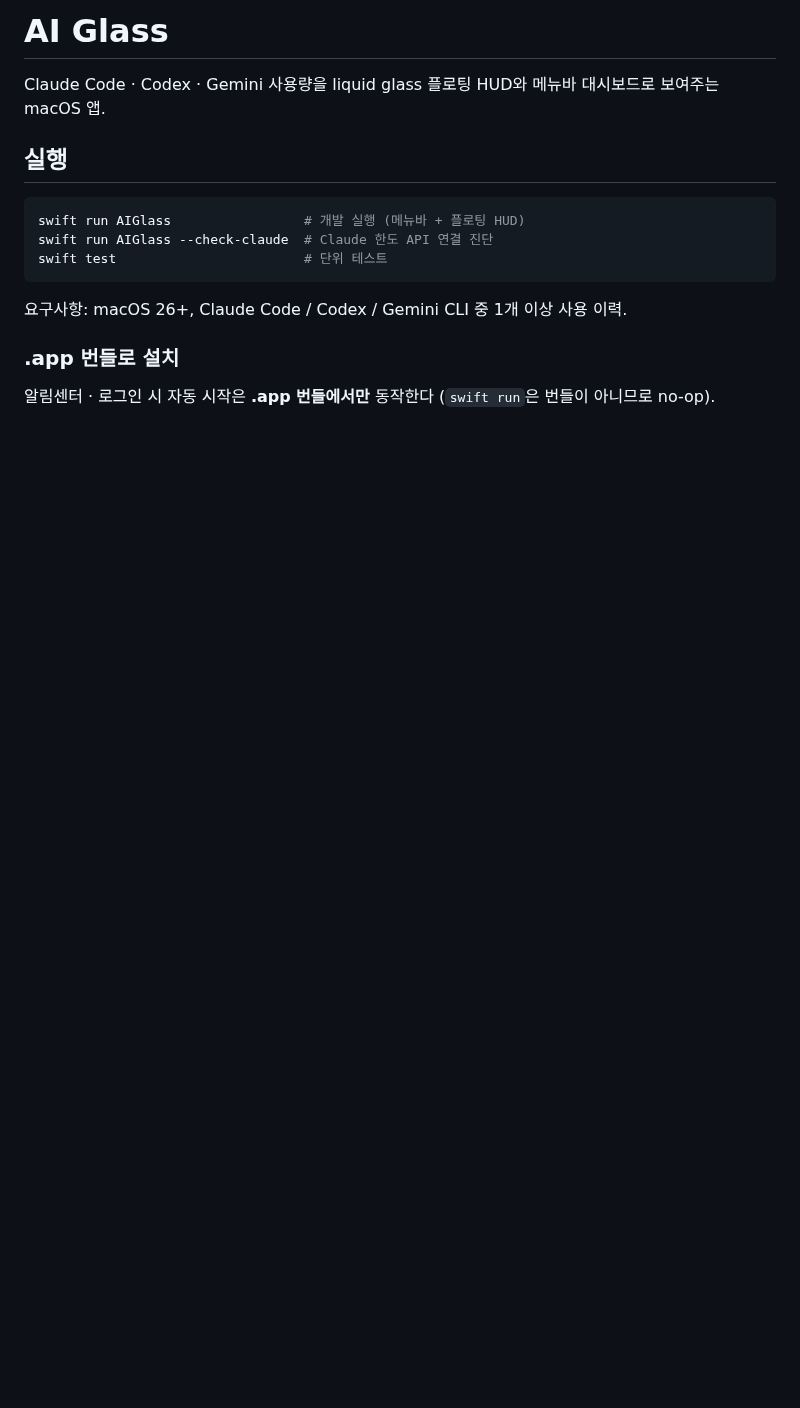
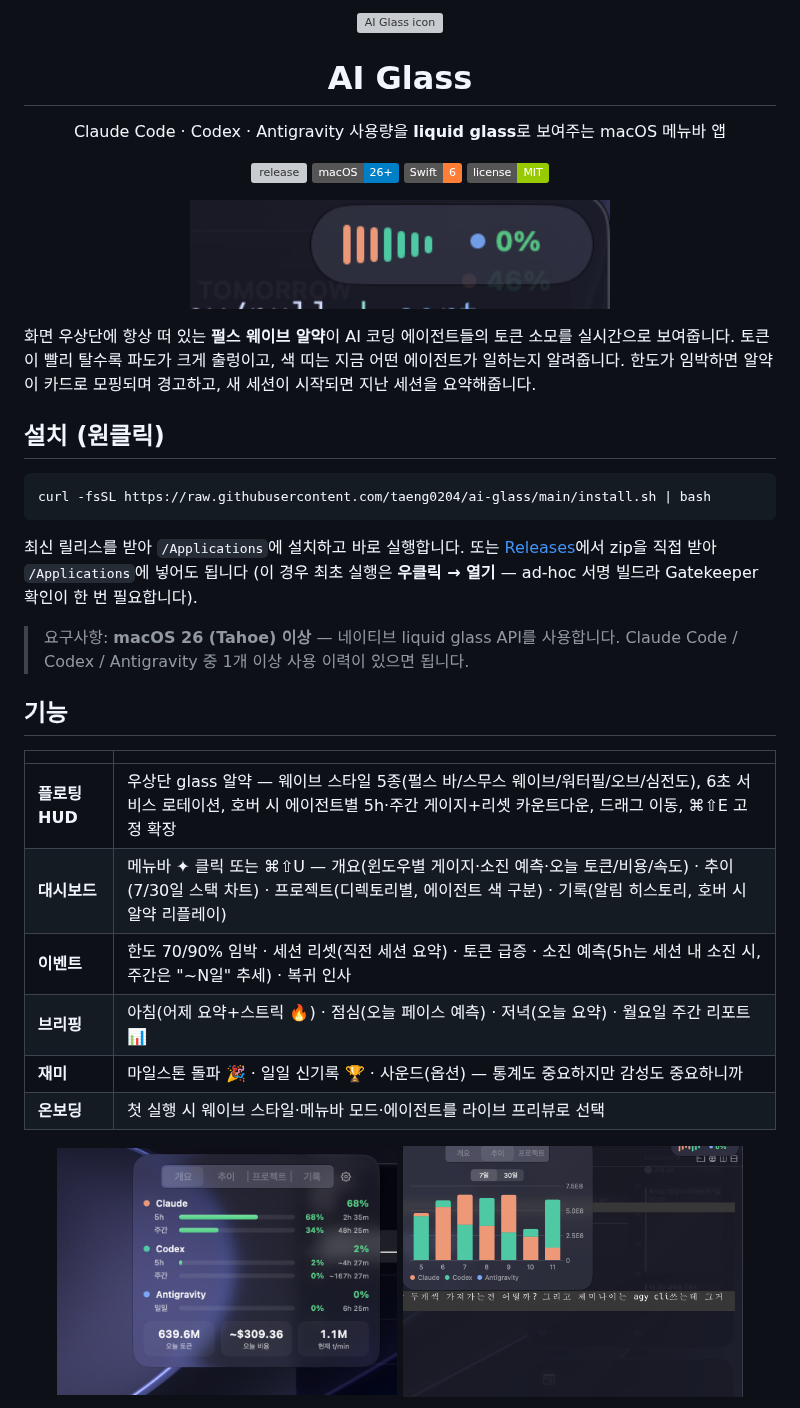
Before and after one commit to taeng0204/ai-glass, a Markdown page: README.md, the part around one of its changes. Rendered like a GitHub page; pictures changed too: docs/images/dashboard-overview.png (added), docs/images/hud-pill.png (added), docs/images/projects-tab.png (added); badges without logos; blank space fills up the shorter version; grey boxes are pictures that could not be loaded.

Commit message:
chore: 배포 준비 — LICENSE, 원클릭 설치 스크립트, 릴리스 워크플로, README 개편
Co-Authored-By: Claude Fable 5 <noreply@anthropic.com>

````diff
--- a/README.md
+++ b/README.md
@@ -1,17 +1,49 @@
-# AI Glass
+<p align="center">
+  <img src="docs/images/app-icon.png" width="128" alt="AI Glass icon">
+</p>
 
-Claude Code · Codex · Gemini 사용량을 liquid glass 플로팅 HUD와 메뉴바 대시보드로 보여주는 macOS 앱.
+<h1 align="center">AI Glass</h1>
 
-## 실행
+<p align="center">
+  Claude Code · Codex · Antigravity 사용량을 <b>liquid glass</b>로 보여주는 macOS 메뉴바 앱
+</p>
+
+<p align="center">
+  <a href="https://github.com/taeng0204/ai-glass/releases"><img src="https://img.shields.io/github/v/release/taeng0204/ai-glass?label=release" alt="release"></a>
+  <img src="https://img.shields.io/badge/macOS-26%2B-blue" alt="macOS 26+">
+  <img src="https://img.shields.io/badge/Swift-6-orange" alt="Swift 6">
+  <a href="LICENSE"><img src="https://img.shields.io/badge/license-MIT-green" alt="MIT"></a>
+</p>
+
+<p align="center">
+  <img src="docs/images/hud-pill.png" width="420" alt="플로팅 HUD 알약">
+</p>
+
+화면 우상단에 항상 떠 있는 **펄스 웨이브 알약**이 AI 코딩 에이전트들의 토큰 소모를 실시간으로 보여줍니다. 토큰이 빨리 탈수록 파도가 크게 출렁이고, 색 띠는 지금 어떤 에이전트가 일하는지 알려줍니다. 한도가 임박하면 알약이 카드로 모핑되며 경고하고, 새 세션이 시작되면 지난 세션을 요약해줍니다.
+
+## 설치 (원클릭)
 
 ```bash
-swift run AIGlass                 # 개발 실행 (메뉴바 + 플로팅 HUD)
-swift run AIGlass --check-claude  # Claude 한도 API 연결 진단
-swift test                        # 단위 테스트
+curl -fsSL https://raw.githubusercontent.com/taeng0204/ai-glass/main/install.sh | bash
 ```
 
-요구사항: macOS 26+, Claude Code / Codex / Gemini CLI 중 1개 이상 사용 이력.
+최신 릴리스를 받아 `/Applications`에 설치하고 바로 실행합니다. 또는 [Releases](https://github.com/taeng0204/ai-glass/releases)에서 zip을 직접 받아 `/Applications`에 넣어도 됩니다 (이 경우 최초 실행은 **우클릭 → 열기** — ad-hoc 서명 빌드라 Gatekeeper 확인이 한 번 필요합니다).
 
-### .app 번들로 설치
+> 요구사항: **macOS 26 (Tahoe) 이상** — 네이티브 liquid glass API를 사용합니다. Claude Code / Codex / Antigravity 중 1개 이상 사용 이력이 있으면 됩니다.
 
-알림센터 · 로그인 시 자동 시작은 **.app 번들에서만** 동작한다 (`swift run`은 번들이 아니므로 no-op).
+## 기능
+
+| | |
+|---|---|
+| **플로팅 HUD** | 우상단 glass 알약 — 웨이브 스타일 5종(펄스 바/스무스 웨이브/워터필/오브/심전도), 6초 서비스 로테이션, 호버 시 에이전트별 5h·주간 게이지+리셋 카운트다운, 드래그 이동, ⌘⇧E 고정 확장 |
+| **대시보드** | 메뉴바 ✦ 클릭 또는 ⌘⇧U — 개요(윈도우별 게이지·소진 예측·오늘 토큰/비용/속도) · 추이(7/30일 스택 차트) · 프로젝트(디렉토리별, 에이전트 색 구분) · 기록(알림 히스토리, 호버 시 알약 리플레이) |
+| **이벤트** | 한도 70/90% 임박 · 세션 리셋(직전 세션 요약) · 토큰 급증 · 소진 예측(5h는 세션 내 소진 시, 주간은 "~N일" 추세) · 복귀 인사 |
+| **브리핑** | 아침(어제 요약+스트릭 🔥) · 점심(오늘 페이스 예측) · 저녁(오늘 요약) · 월요일 주간 리포트 📊 |
+| **재미** | 마일스톤 돌파 🎉 · 일일 신기록 🏆 · 사운드(옵션) — 통계도 중요하지만 감성도 중요하니까 |
+| **온보딩** | 첫 실행 시 웨이브 스타일·메뉴바 모드·에이전트를 라이브 프리뷰로 선택 |
+
+<p align="center">
+  <img src="docs/images/dashboard-overview.png" width="340" alt="대시보드">
+  <img src="docs/images/projects-tab.png" width="340" alt="프로젝트 탭">
+</p>
+
````
Also changed, not shown: other parts of README.md (+27 -57 lines), docs/images/onboarding-waves.png (added), 4 other files.
